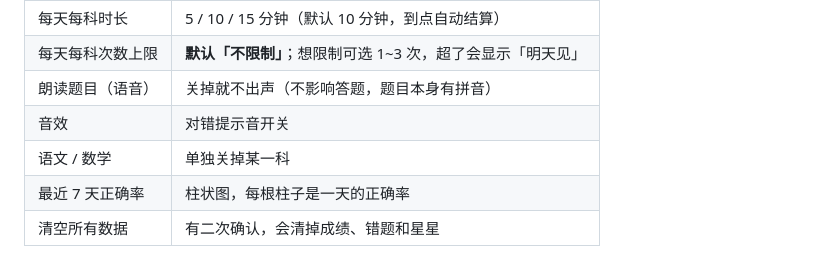
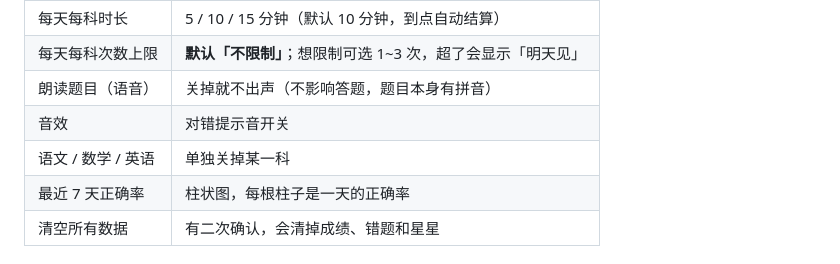
Before and after one commit to Vin050988/yinianji-practice, a Markdown page: docs/安装到iPad.md, the part around the change. Rendered like a GitHub page.

```diff
--- a/docs/安装到iPad.md
+++ b/docs/安装到iPad.md
@@ -33,7 +33,7 @@
 | 每天每科次数上限 | **默认「不限制」**；想限制可选 1~3 次，超了会显示「明天见」 |
 | 朗读题目（语音） | 关掉就不出声（不影响答题，题目本身有拼音） |
 | 音效 | 对错提示音开关 |
-| 语文 / 数学 | 单独关掉某一科 |
+| 语文 / 数学 / 英语 | 单独关掉某一科 |
 | 最近 7 天正确率 | 柱状图，每根柱子是一天的正确率 |
 | 清空所有数据 | 有二次确认，会清掉成绩、错题和星星 |
 
```
Also changed, not shown: README.md (+2 -1 lines), docs/需求说明与题库规范_v1.1.md (+19 -4 lines).
